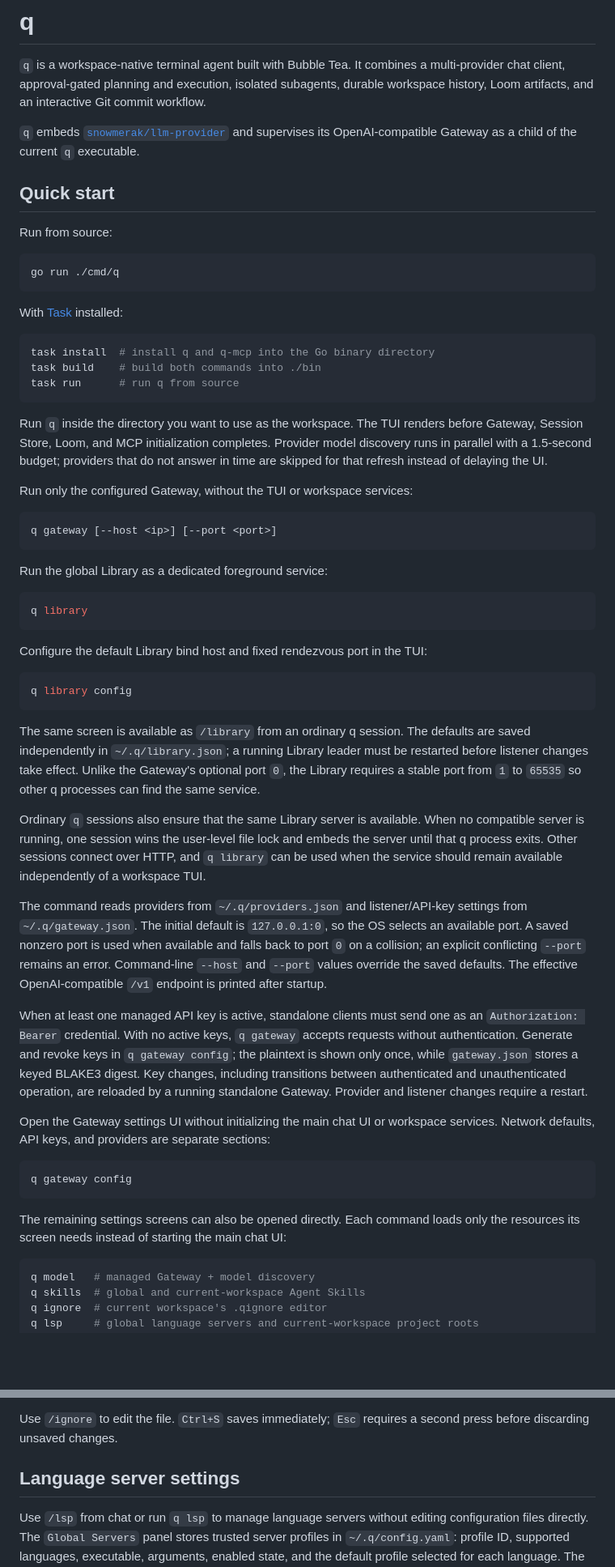
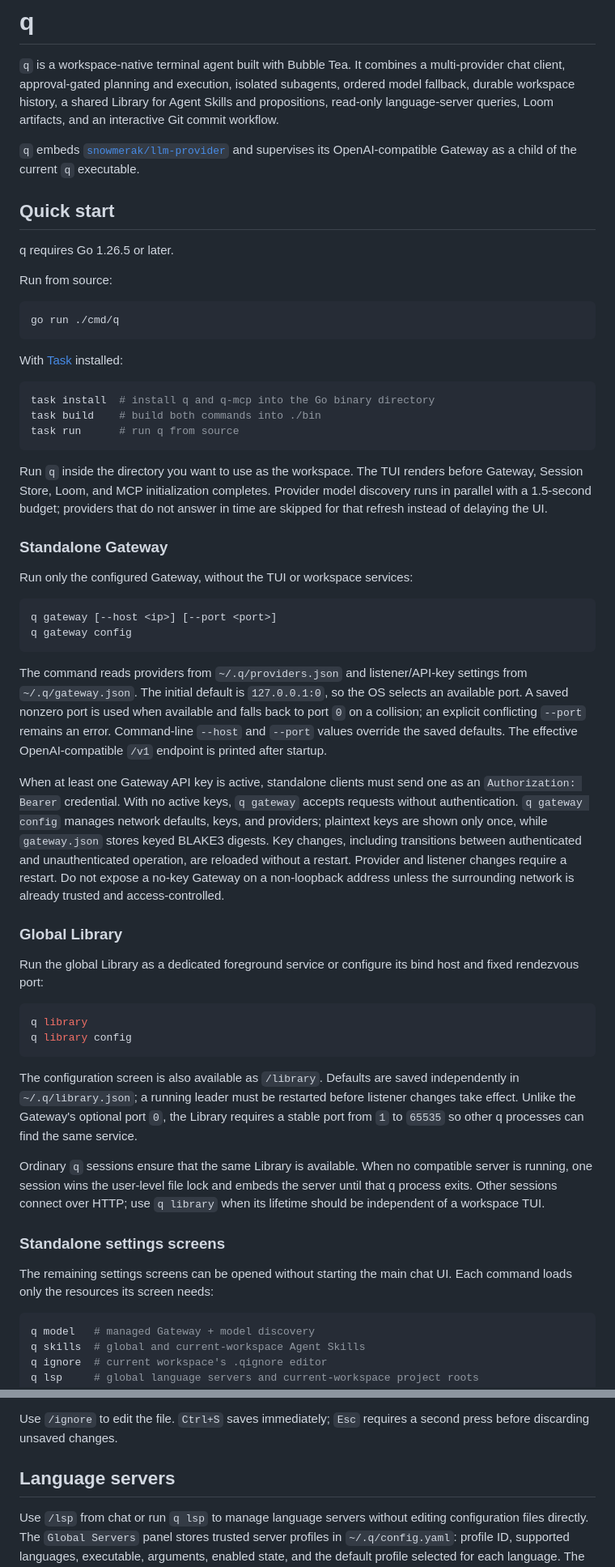
Before and after one commit to snowmerak/q, a Markdown page: README.md, 2 parts joined by grey strips. Shown at 81% size. Drawn GitHub-style; blank space fills up the shorter version.

````diff
--- a/README.md
+++ b/README.md
@@ -2,14 +2,17 @@
 
 `q` is a workspace-native terminal agent built with Bubble Tea. It combines a
 multi-provider chat client, approval-gated planning and execution, isolated
-subagents, durable workspace history, Loom artifacts, and an interactive Git
-commit workflow.
+subagents, ordered model fallback, durable workspace history, a shared Library
+for Agent Skills and propositions, read-only language-server queries, Loom
+artifacts, and an interactive Git commit workflow.
 
 `q` embeds [`snowmerak/llm-provider`](https://github.com/snowmerak/llm-provider)
 and supervises its OpenAI-compatible Gateway as a child of the current `q`
 executable.
 
 ## Quick start
+
+q requires Go 1.26.5 or later.
 
 Run from source:
 
@@ -30,35 +33,14 @@ before Gateway, Session Store, Loom, and MCP initialization completes. Provider
 model discovery runs in parallel with a 1.5-second budget; providers that do
 not answer in time are skipped for that refresh instead of delaying the UI.
 
+### Standalone Gateway
+
 Run only the configured Gateway, without the TUI or workspace services:
 
 ```powershell
 q gateway [--host <ip>] [--port <port>]
+q gateway config
 ```
-
-Run the global Library as a dedicated foreground service:
-
-```powershell
-q library
-```
-
-Configure the default Library bind host and fixed rendezvous port in the TUI:
-
-```powershell
-q library config
-```
-
-The same screen is available as `/library` from an ordinary q session. The
-defaults are saved independently in `~/.q/library.json`; a running Library
-leader must be restarted before listener changes take effect. Unlike the
-Gateway's optional port `0`, the Library requires a stable port from `1` to
-`65535` so other q processes can find the same service.
-
-Ordinary `q` sessions also ensure that the same Library server is available.
-When no compatible server is running, one session wins the user-level file
-lock and embeds the server until that q process exits. Other sessions connect
-over HTTP, and `q library` can be used when the service should remain available
-independently of a workspace TUI.
 
 The command reads providers from `~/.q/providers.json` and listener/API-key
 settings from `~/.q/gateway.json`. The initial default is `127.0.0.1:0`, so the
@@ -67,23 +49,41 @@ falls back to port `0` on a collision; an explicit conflicting `--port` remains
 an error. Command-line `--host` and `--port` values override the saved defaults.
 The effective OpenAI-compatible `/v1` endpoint is printed after startup.
 
-When at least one managed API key is active, standalone clients must send one
+When at least one Gateway API key is active, standalone clients must send one
 as an `Authorization: Bearer` credential. With no active keys, `q gateway`
-accepts requests without authentication. Generate and revoke keys in `q
-gateway config`; the plaintext is shown only once, while `gateway.json` stores
-a keyed BLAKE3 digest. Key changes, including transitions between authenticated
-and unauthenticated operation, are reloaded by a running standalone Gateway.
-Provider and listener changes require a restart.
+accepts requests without authentication. `q gateway config` manages network
+defaults, keys, and providers; plaintext keys are shown only once, while
+`gateway.json` stores keyed BLAKE3 digests. Key changes, including transitions
+between authenticated and unauthenticated operation, are reloaded without a
+restart. Provider and listener changes require a restart. Do not expose a
+no-key Gateway on a non-loopback address unless the surrounding network is
+already trusted and access-controlled.
 
-Open the Gateway settings UI without initializing the main chat UI or workspace
-services. Network defaults, API keys, and providers are separate sections:
+### Global Library
+
+Run the global Library as a dedicated foreground service or configure its bind
+host and fixed rendezvous port:
 
 ```powershell
-q gateway config
+q library
+q library config
 ```
 
-The remaining settings screens can also be opened directly. Each command loads
-only the resources its screen needs instead of starting the main chat UI:
+The configuration screen is also available as `/library`. Defaults are saved
+independently in `~/.q/library.json`; a running leader must be restarted before
+listener changes take effect. Unlike the Gateway's optional port `0`, the
+Library requires a stable port from `1` to `65535` so other q processes can
+find the same service.
+
+Ordinary `q` sessions ensure that the same Library is available. When no
+compatible server is running, one session wins the user-level file lock and
+embeds the server until that q process exits. Other sessions connect over HTTP;
+use `q library` when its lifetime should be independent of a workspace TUI.
+
+### Standalone settings screens
+
+The remaining settings screens can be opened without starting the main chat
+UI. Each command loads only the resources its screen needs:
 
 ```powershell
 q model   # managed Gateway + model discovery
@@ -521,7 +574,7 @@ during command-based scans.
 Use `/ignore` to edit the file. `Ctrl+S` saves immediately; `Esc` requires a
 second press before discarding unsaved changes.
 
-## Language server settings
+## Language servers
 
 Use `/lsp` from chat or run `q lsp` to manage language servers without editing
 configuration files directly. The `Global Servers` panel stores trusted server
````
Also changed, not shown: other parts of README.md (+120 -31 lines).
